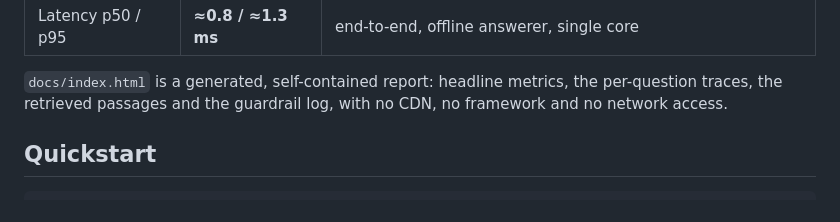
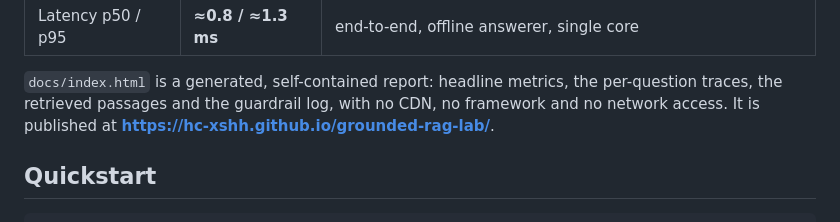
Before and after one commit to hc-xshh/grounded-rag-lab, a Markdown page: README.md, the part around the change. Rendered like a GitHub page.

Commit message:
docs: link the live report

```diff
--- a/README.md
+++ b/README.md
@@ -49,7 +49,8 @@ must be refused** - reproducible with `make eval`:
 
 `docs/index.html` is a generated, self-contained report: headline metrics, the
 per-question traces, the retrieved passages and the guardrail log, with no CDN,
-no framework and no network access.
+no framework and no network access. It is published at
+**https://hc-xshh.github.io/grounded-rag-lab/**.
 
 ## Quickstart
 
```
